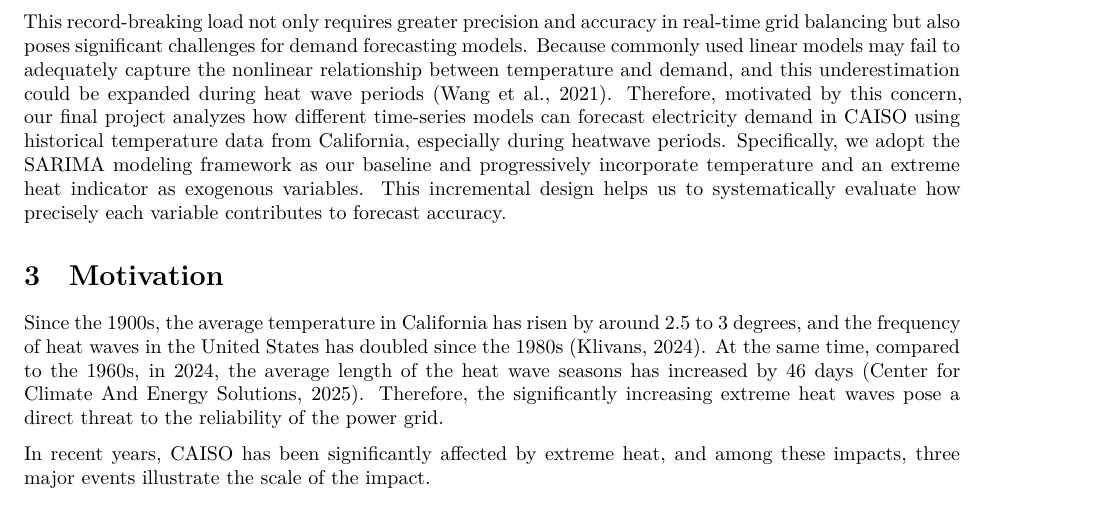
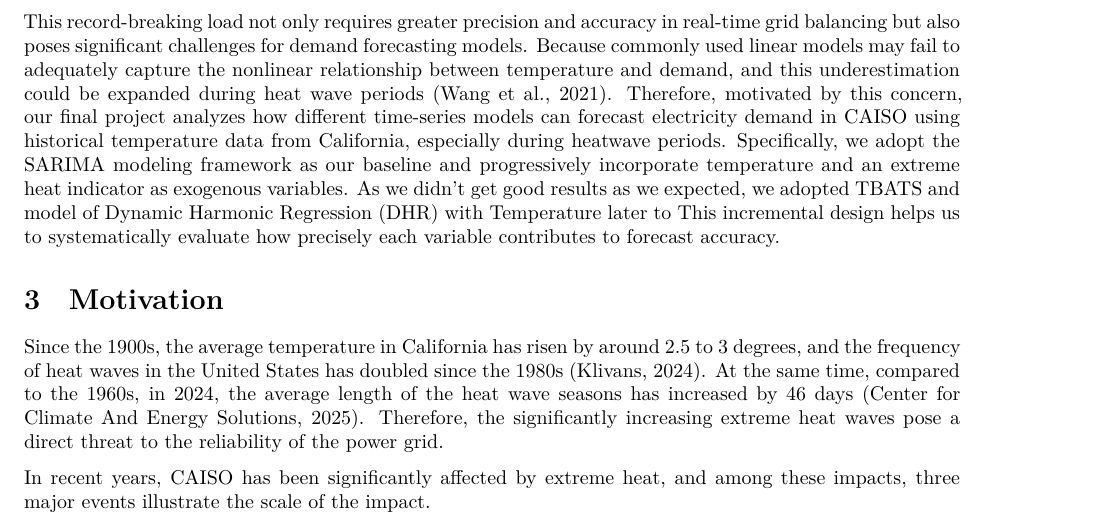
Before and after one commit to BellaHuang03/Huang_Liang_Shen_Chu_ENV797_TSA_FinalProject, an R Markdown document (TSA2026_final-project.Rmd): part of page 2 of 12, cut so that both start at the same text. Rendered offline with R 4.5, knitr and Pandoc, then LaTeX, with nearby package versions; a font, style sheet, LaTeX package, included part or bibliography that could not be used is replaced or left out.

Commit message:
final edit

```diff
--- a/TSA2026_final-project.Rmd
+++ b/TSA2026_final-project.Rmd
@@ -39,7 +39,7 @@ library(dplyr)
 # Introduction
 Electricity demand forecasting is an essential foundation for power grid operation and planning, especially given the growing frequency of extreme weather events caused by climate change. The California Independent System Operator (CAISO), headquartered in Folsom, California, manages one of the largest electricity markets in the United States and serves over 32 million users within its regulated area. Each year, CAISO would deliver more than 260 million megawatt-hours of electricity (CAISO, n.d.). From 2014 to 2024, the annual peak demand of CAISO ranges between 43,789 and 51,479 MW (CAISO, 2025), but during the September 2022 extreme heat wave, it surged to an all-time record of 52,061 MW, releasing an emergency energy alert and affecting over 500,000 customers for potential outage concerns (Kavya Balaraman, 2022).
 
-This record-breaking load not only requires greater precision and accuracy in real-time grid balancing but also poses significant challenges for demand forecasting models. Because commonly used linear models may fail to adequately capture the nonlinear relationship between temperature and demand, and this underestimation could be expanded during heat wave periods (Wang et al., 2021). Therefore, motivated by this concern, our final project analyzes how different time-series models can forecast electricity demand in CAISO using historical temperature data from California, especially during heatwave periods. Specifically, we adopt the SARIMA modeling framework as our baseline and progressively incorporate temperature and an extreme heat indicator as exogenous variables. This incremental design helps us to systematically evaluate how precisely each variable contributes to forecast accuracy.
+This record-breaking load not only requires greater precision and accuracy in real-time grid balancing but also poses significant challenges for demand forecasting models. Because commonly used linear models may fail to adequately capture the nonlinear relationship between temperature and demand, and this underestimation could be expanded during heat wave periods (Wang et al., 2021). Therefore, motivated by this concern, our final project analyzes how different time-series models can forecast electricity demand in CAISO using historical temperature data from California, especially during heatwave periods. Specifically, we adopt the SARIMA modeling framework as our baseline and progressively incorporate temperature and an extreme heat indicator as exogenous variables. As we didn't get  good results as we expected, we adopted TBATS and model of Dynamic Harmonic Regression (DHR) with Temperature later to  This incremental design helps us to systematically evaluate how precisely each variable contributes to forecast accuracy.
 
 # Motivation
 Since the 1900s, the average temperature in California has risen by around 2.5 to 3 degrees, and the frequency of heat waves in the United States has doubled since the 1980s (Klivans, 2024). At the same time, compared to the 1960s, in 2024, the average length of the heat wave seasons has increased by 46 days (Center for Climate And Energy Solutions, 2025). Therefore, the significantly increasing extreme heat waves pose a direct threat to the reliability of the power grid.
```
